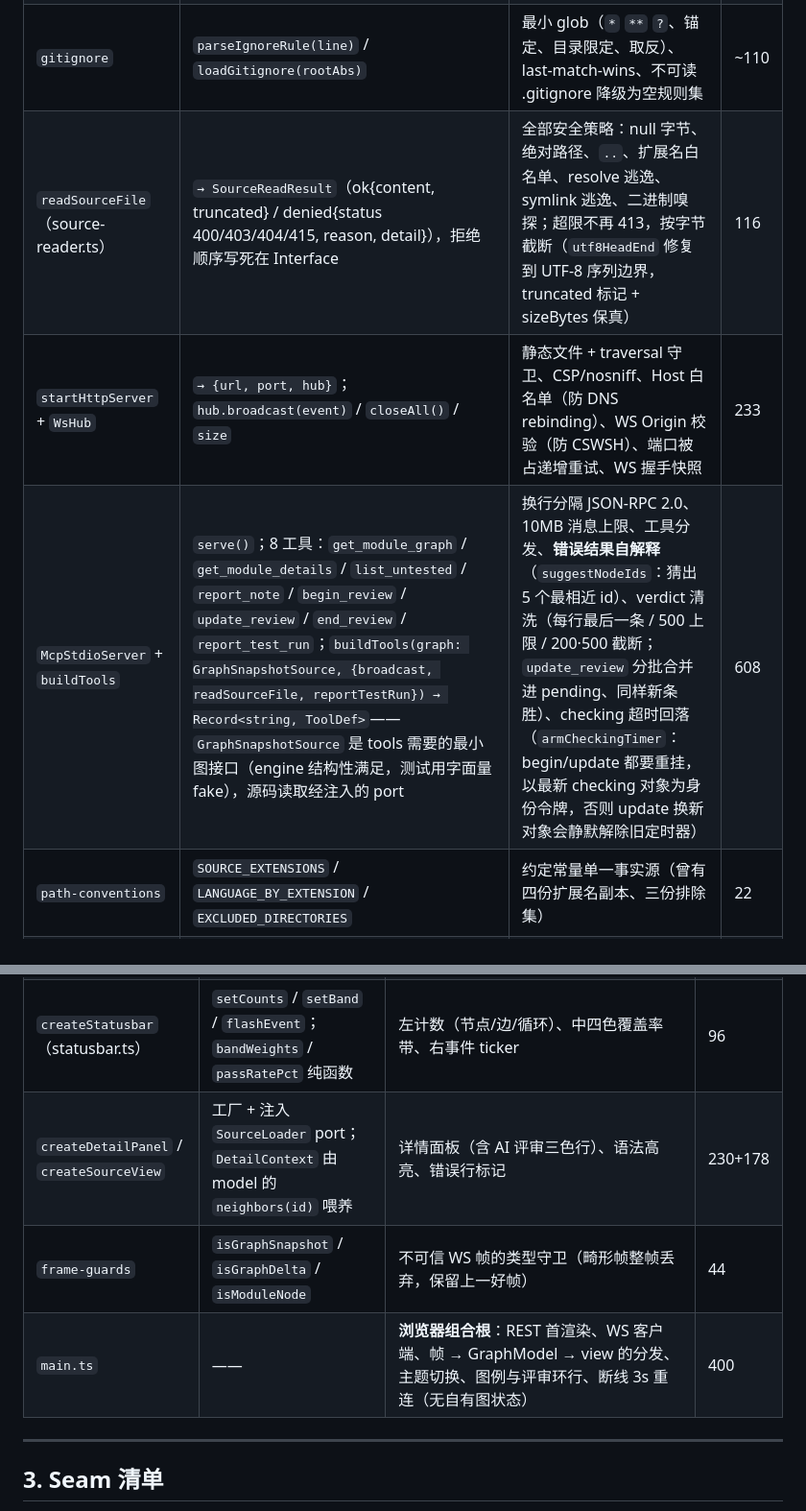
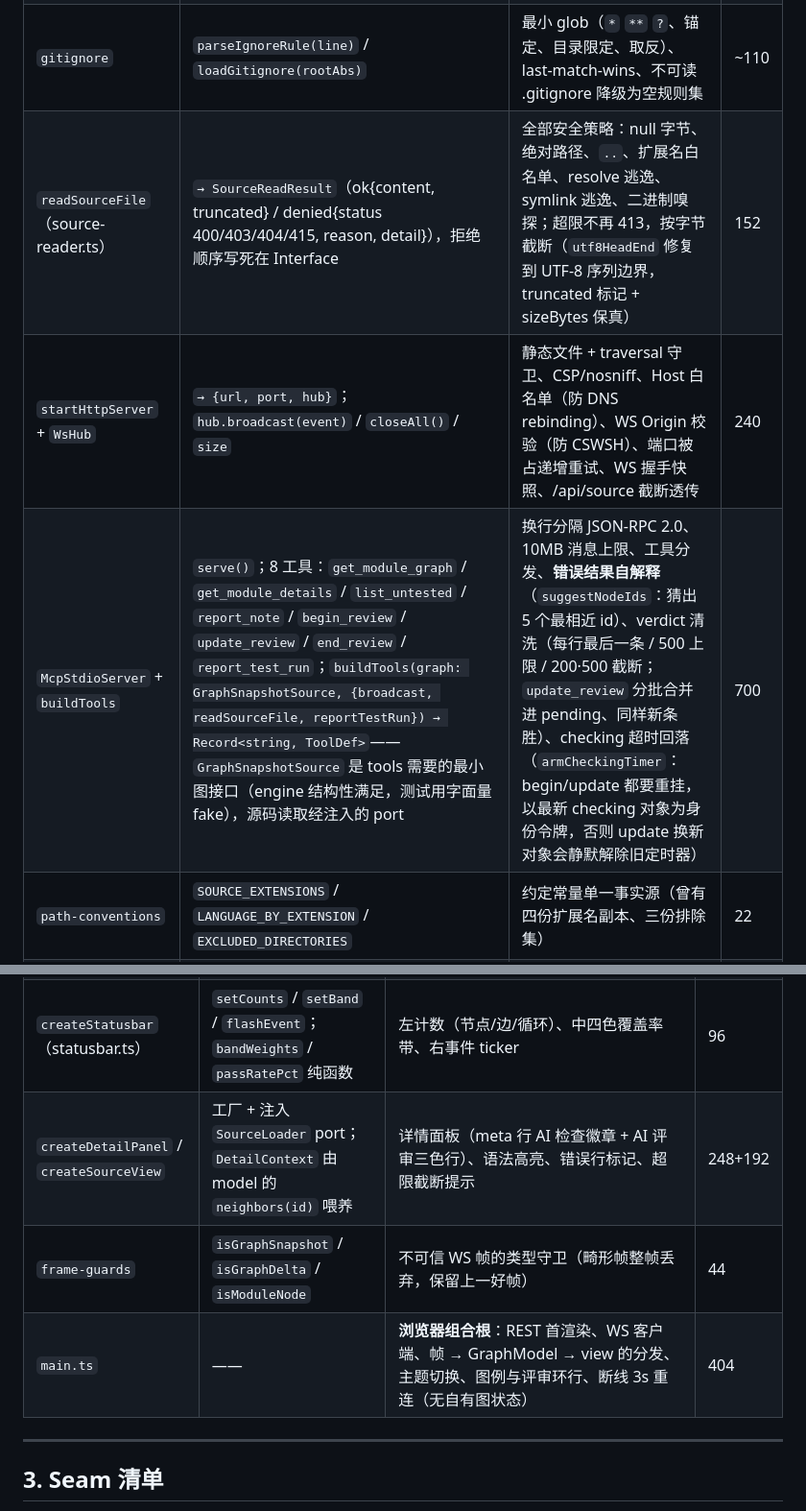
Before and after one commit to eren11qq/module-graph-mcp, a Markdown page: docs/MODULE-DESIGN.md, 2 parts joined by grey strips. Shown at 96% size. Drawn GitHub-style.

Commit message:
Refresh MODULE-DESIGN line counts after the four fixes

```diff
--- a/docs/MODULE-DESIGN.md
+++ b/docs/MODULE-DESIGN.md
@@ -39,9 +39,9 @@
 | `CoverageMapper`（coverage.ts） | `refresh(files) → {states, reportMtimeMs, reportFound}`；纯函数：`parseCoverageSummaryJson` / `deriveTestState` / `buildTestTargetIndex` | istanbul json-summary 容错解析、报告 key → 根相对路径归一化、命名约定测试索引、四色判定 | 317 |
 | `typecheck.ts` | `runTypecheck(root) → TypecheckResult`（五种状态：`ok/errors/timeout/unavailable/parse-failed`，**从不 throw**）；纯函数 `parseTscOutput` | 子进程 spawn、超时 SIGTERM→SIGKILL 宽限、诊断解析与按文件分组、tsc 探测 | 267 |
 | `gitignore` | `parseIgnoreRule(line)` / `loadGitignore(rootAbs)` | 最小 glob（`*` `**` `?`、锚定、目录限定、取反）、last-match-wins、不可读 .gitignore 降级为空规则集 | ~110 |
-| `readSourceFile`（source-reader.ts） | `→ SourceReadResult`（ok{content, truncated} / denied{status 400/403/404/415, reason, detail}），拒绝顺序写死在 Interface | 全部安全策略：null 字节、绝对路径、`..`、扩展名白名单、resolve 逃逸、symlink 逃逸、二进制嗅探；超限不再 413，按字节截断（`utf8HeadEnd` 修复到 UTF-8 序列边界，truncated 标记 + sizeBytes 保真） | 116 |
-| `startHttpServer` + `WsHub` | `→ {url, port, hub}`；`hub.broadcast(event)` / `closeAll()` / `size` | 静态文件 + traversal 守卫、CSP/nosniff、Host 白名单（防 DNS rebinding）、WS Origin 校验（防 CSWSH）、端口被占递增重试、WS 握手快照 | 233 |
-| `McpStdioServer` + `buildTools` | `serve()`；8 工具：`get_module_graph` / `get_module_details` / `list_untested` / `report_note` / `begin_review` / `update_review` / `end_review` / `report_test_run`；`buildTools(graph: GraphSnapshotSource, {broadcast, readSourceFile, reportTestRun}) → Record<string, ToolDef>`——`GraphSnapshotSource` 是 tools 需要的最小图接口（engine 结构性满足，测试用字面量 fake），源码读取经注入的 port | 换行分隔 JSON-RPC 2.0、10MB 消息上限、工具分发、**错误结果自解释**（`suggestNodeIds`：猜出 5 个最相近 id）、verdict 清洗（每行最后一条 / 500 上限 / 200·500 截断；`update_review` 分批合并进 pending、同样新条胜）、checking 超时回落（`armCheckingTimer`：begin/update 都要重挂，以最新 checking 对象为身份令牌，否则 update 换新对象会静默解除旧定时器） | 608 |
+| `readSourceFile`（source-reader.ts） | `→ SourceReadResult`（ok{content, truncated} / denied{status 400/403/404/415, reason, detail}），拒绝顺序写死在 Interface | 全部安全策略：null 字节、绝对路径、`..`、扩展名白名单、resolve 逃逸、symlink 逃逸、二进制嗅探；超限不再 413，按字节截断（`utf8HeadEnd` 修复到 UTF-8 序列边界，truncated 标记 + sizeBytes 保真） | 152 |
+| `startHttpServer` + `WsHub` | `→ {url, port, hub}`；`hub.broadcast(event)` / `closeAll()` / `size` | 静态文件 + traversal 守卫、CSP/nosniff、Host 白名单（防 DNS rebinding）、WS Origin 校验（防 CSWSH）、端口被占递增重试、WS 握手快照、/api/source 截断透传 | 240 |
+| `McpStdioServer` + `buildTools` | `serve()`；8 工具：`get_module_graph` / `get_module_details` / `list_untested` / `report_note` / `begin_review` / `update_review` / `end_review` / `report_test_run`；`buildTools(graph: GraphSnapshotSource, {broadcast, readSourceFile, reportTestRun}) → Record<string, ToolDef>`——`GraphSnapshotSource` 是 tools 需要的最小图接口（engine 结构性满足，测试用字面量 fake），源码读取经注入的 port | 换行分隔 JSON-RPC 2.0、10MB 消息上限、工具分发、**错误结果自解释**（`suggestNodeIds`：猜出 5 个最相近 id）、verdict 清洗（每行最后一条 / 500 上限 / 200·500 截断；`update_review` 分批合并进 pending、同样新条胜）、checking 超时回落（`armCheckingTimer`：begin/update 都要重挂，以最新 checking 对象为身份令牌，否则 update 换新对象会静默解除旧定时器） | 700 |
 | `path-conventions` | `SOURCE_EXTENSIONS` / `LANGUAGE_BY_EXTENSION` / `EXCLUDED_DIRECTORIES` | 约定常量单一事实源（曾有四份扩展名副本、三份排除集） | 22 |
 | `index.ts` | CLI 参数（缺 `--root` 回退 cwd）+ 进程装配 + 关停顺序（stdin 关 → stop watcher → closeAll → exit） | **组合根**——唯一知道所有模块的地方，刻意不深 | 112 |
 
@@ -62,9 +62,9 @@
 | `theme` | `THEME` / `MOTION` / `CHROME` / `CY_PALETTES` / `diameterOf` / `shortLabel` / `reviewColor` | 视觉与动效常量单一事实源（边、节点半径、fcose 参数、双主题色板含 AI 评审环三色、脉冲周期）；状态词汇已迁往 test-states | 225 |
 | `createPhysics`（physics.ts） | `rebase` / `popNode` / `restorePop` / `destroy` | 入场漂移、释放弹簧、hover 弹出、checking 脉冲四个 rAF 层；`prefers-reduced-motion` 全降级 | 206 |
 | `createStatusbar`（statusbar.ts） | `setCounts` / `setBand` / `flashEvent`；`bandWeights` / `passRatePct` 纯函数 | 左计数（节点/边/循环）、中四色覆盖率带、右事件 ticker | 96 |
-| `createDetailPanel` / `createSourceView` | 工厂 + 注入 `SourceLoader` port；`DetailContext` 由 model 的 `neighbors(id)` 喂养 | 详情面板（含 AI 评审三色行）、语法高亮、错误行标记 | 230+178 |
+| `createDetailPanel` / `createSourceView` | 工厂 + 注入 `SourceLoader` port；`DetailContext` 由 model 的 `neighbors(id)` 喂养 | 详情面板（meta 行 AI 检查徽章 + AI 评审三色行）、语法高亮、错误行标记、超限截断提示 | 248+192 |
 | `frame-guards` | `isGraphSnapshot` / `isGraphDelta` / `isModuleNode` | 不可信 WS 帧的类型守卫（畸形帧整帧丢弃，保留上一好帧） | 44 |
-| `main.ts` | —— | **浏览器组合根**：REST 首渲染、WS 客户端、帧 → GraphModel → view 的分发、主题切换、图例与评审环行、断线 3s 重连（无自有图状态） | 400 |
+| `main.ts` | —— | **浏览器组合根**：REST 首渲染、WS 客户端、帧 → GraphModel → view 的分发、主题切换、图例与评审环行、断线 3s 重连（无自有图状态） | 404 |
 
 ---
 
```
Also changed, not shown: other parts of docs/MODULE-DESIGN.md (+1 -1 lines).
